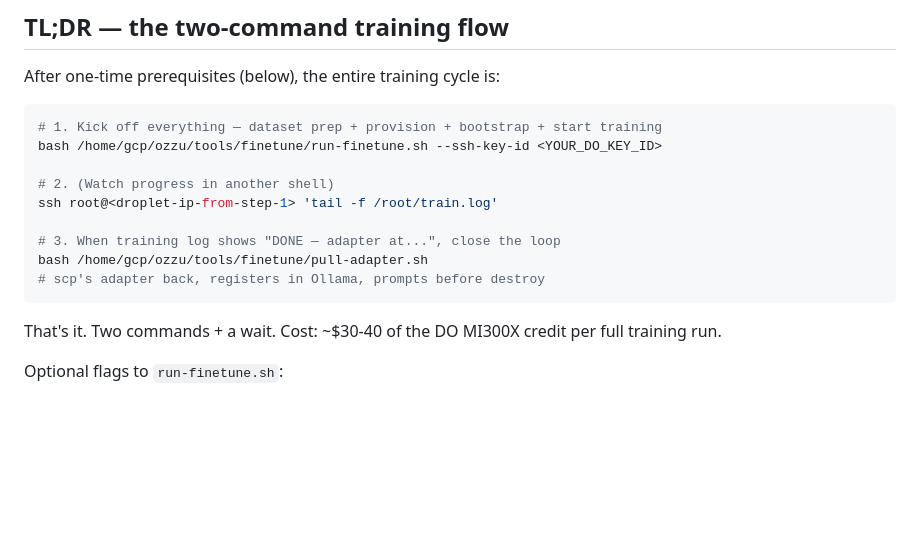
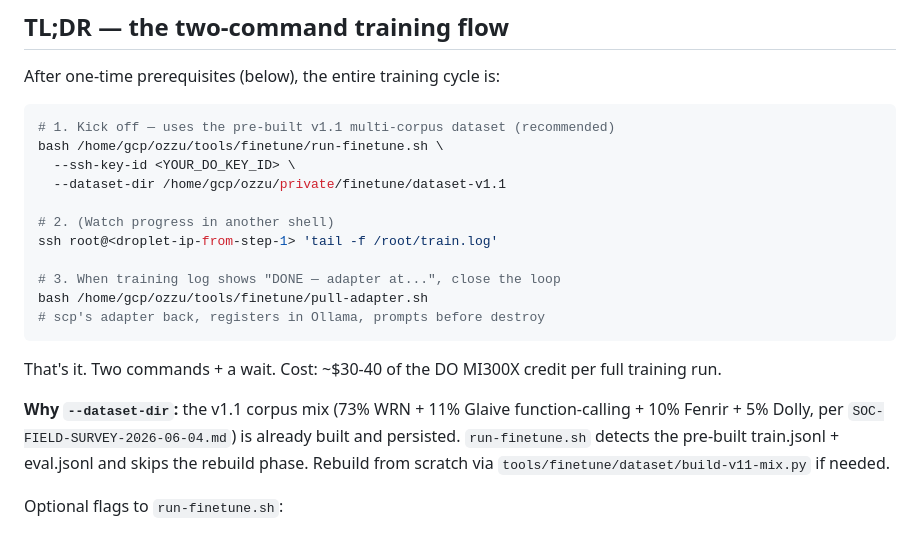
Before and after one commit to ozzuworld/ozzu, a Markdown page: tools/finetune/README.md, the part around the change. Drawn GitHub-style; blank space fills up the shorter version.

Commit message:
soc: README TL;DR points at v1.1 dataset — dir_1780609886302 (followup)
The previous commit added the run-finetune.sh skip-rebuild logic +
explained --dataset-dir behavior, but the README's TL;DR command
still showed the bare invocation. Update the operator's first-look
command to use --dataset-dir /home/gcp/ozzu/private/finetune/dataset-v1.1
so the GOOD multi-corpus mix is used by default instead of the
single-corpus v1.

Co-Authored-By: Claude Opus 4.7 <noreply@anthropic.com>

````diff
--- a/tools/finetune/README.md
+++ b/tools/finetune/README.md
@@ -32,8 +32,10 @@ tools/finetune/
 After one-time prerequisites (below), the entire training cycle is:
 
 ```bash
-# 1. Kick off everything — dataset prep + provision + bootstrap + start training
-bash /home/gcp/ozzu/tools/finetune/run-finetune.sh --ssh-key-id <YOUR_DO_KEY_ID>
+# 1. Kick off — uses the pre-built v1.1 multi-corpus dataset (recommended)
+bash /home/gcp/ozzu/tools/finetune/run-finetune.sh \
+  --ssh-key-id <YOUR_DO_KEY_ID> \
+  --dataset-dir /home/gcp/ozzu/private/finetune/dataset-v1.1
 
 # 2. (Watch progress in another shell)
 ssh root@<droplet-ip-from-step-1> 'tail -f /root/train.log'
@@ -44,6 +46,8 @@ bash /home/gcp/ozzu/tools/finetune/pull-adapter.sh
 ```
 
 That's it. Two commands + a wait. Cost: ~$30-40 of the DO MI300X credit per full training run.
+
+**Why `--dataset-dir`:** the v1.1 corpus mix (73% WRN + 11% Glaive function-calling + 10% Fenrir + 5% Dolly, per `SOC-FIELD-SURVEY-2026-06-04.md`) is already built and persisted. `run-finetune.sh` detects the pre-built train.jsonl + eval.jsonl and skips the rebuild phase. Rebuild from scratch via `tools/finetune/dataset/build-v11-mix.py` if needed.
 
 Optional flags to `run-finetune.sh`:
 - `--writeups-repo /path/to/0xdf` — include 0xdf HTB writeups in the dataset (otherwise skipped)
````
